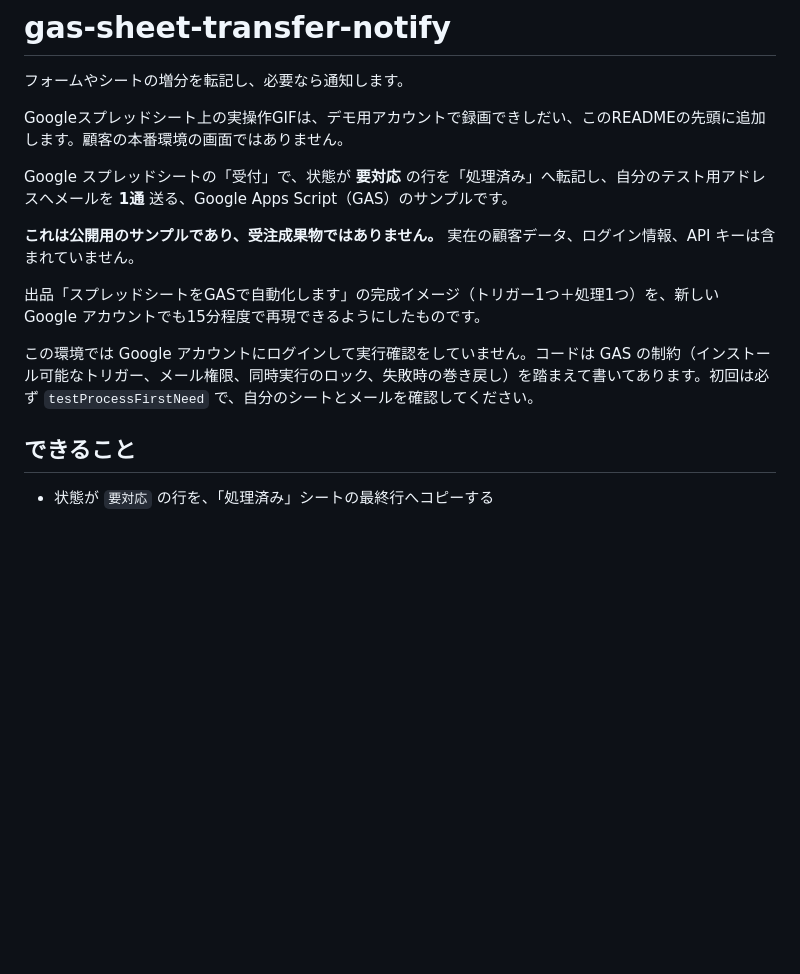
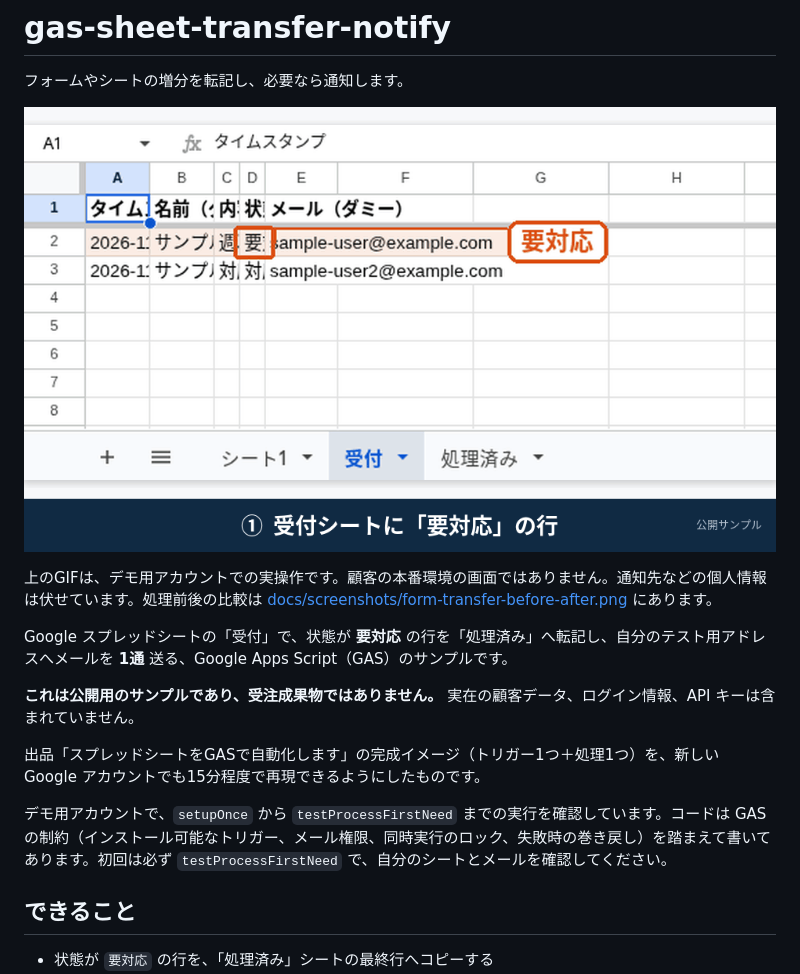
Before and after one commit to ayumu-homma/gas-sheet-transfer-notify, a Markdown page: README.md, the part around the change. GitHub-like rendering; pictures changed too: docs/screenshots/form-transfer-demo.gif (added); blank space fills up the shorter version.

```diff
--- a/README.md
+++ b/README.md
@@ -2,8 +2,9 @@
 
 フォームやシートの増分を転記し、必要なら通知します。
 
-Googleスプレッドシート上の実操作GIFは、デモ用アカウントで録画できしだい、このREADMEの先頭に追加します。顧客の本番環境の画面ではありません。
+![受付の要対応行を処理済みへ転記し、通知メールを送る実操作](docs/screenshots/form-transfer-demo.gif)
 
+上のGIFは、デモ用アカウントでの実操作です。顧客の本番環境の画面ではありません。通知先などの個人情報は伏せています。処理前後の比較は [docs/screenshots/form-transfer-before-after.png](docs/screenshots/form-transfer-before-after.png) にあります。
 
 Google スプレッドシートの「受付」で、状態が **要対応** の行を「処理済み」へ転記し、自分のテスト用アドレスへメールを **1通** 送る、Google Apps Script（GAS）のサンプルです。
 
@@ -11,7 +12,7 @@ Google スプレッドシートの「受付」で、状態が **要対応** の
 
 出品「スプレッドシートをGASで自動化します」の完成イメージ（トリガー1つ＋処理1つ）を、新しい Google アカウントでも15分程度で再現できるようにしたものです。
 
-この環境では Google アカウントにログインして実行確認をしていません。コードは GAS の制約（インストール可能なトリガー、メール権限、同時実行のロック、失敗時の巻き戻し）を踏まえて書いてあります。初回は必ず `testProcessFirstNeed` で、自分のシートとメールを確認してください。
+デモ用アカウントで、`setupOnce` から `testProcessFirstNeed` までの実行を確認しています。コードは GAS の制約（インストール可能なトリガー、メール権限、同時実行のロック、失敗時の巻き戻し）を踏まえて書いてあります。初回は必ず `testProcessFirstNeed` で、自分のシートとメールを確認してください。
 
 ## できること
 
```
Also changed, not shown: docs/screenshots/README.md (+3 -1 lines), docs/screenshots/form-transfer-before-after.png (added).
